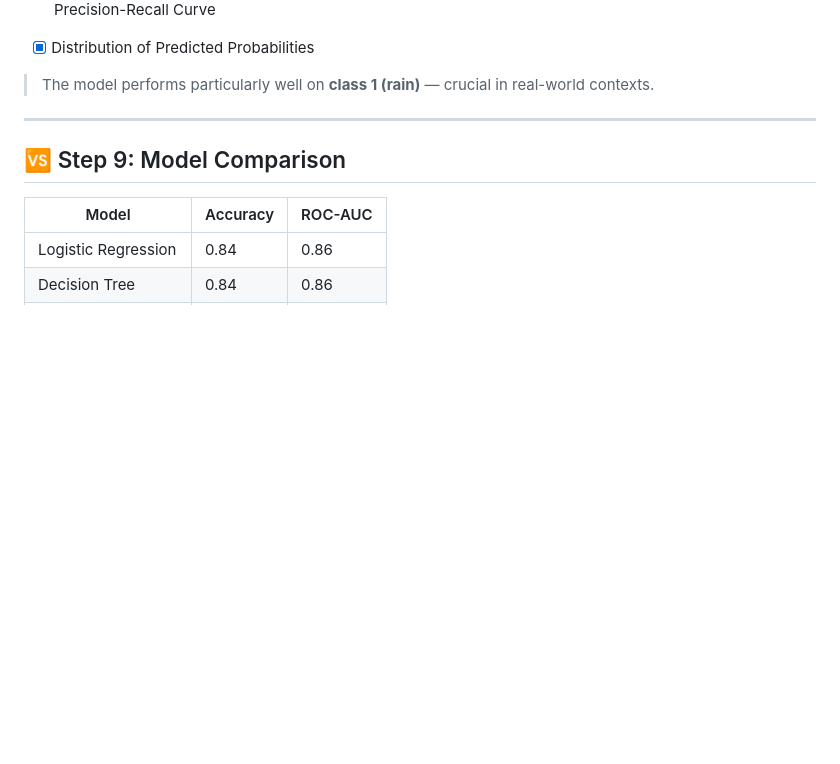
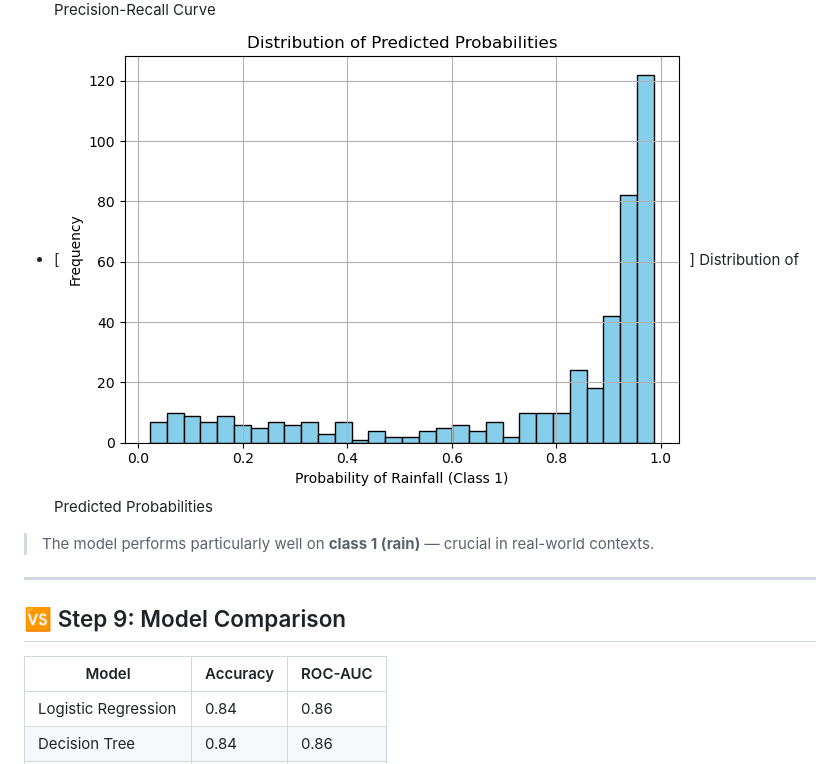
Before and after one commit to Seryabiz/PHASE_5_CAPSTONE_PROJECT, a Markdown page: README.md, the part around the change. GitHub-like rendering; blank space fills up the shorter version.

Commit message:
Add predicted probability distribution histogram to README for model confidence analysis

```diff
--- a/README.md
+++ b/README.md
@@ -185,7 +185,7 @@ weighted avg       0.85      0.85      0.84       438] Classification report
 
 ### Visuals:
 - [![Precision-Recall Curve](Images/Precision_recall_curve.png)] Precision-Recall Curve
-- [x] Distribution of Predicted Probabilities
+- [![Distribution of Predicted Probabilities](Images/Distribution_of_predicted_probabilities.png)] Distribution of Predicted Probabilities
 
 > The model performs particularly well on **class 1 (rain)** — crucial in real-world contexts.
 
```
